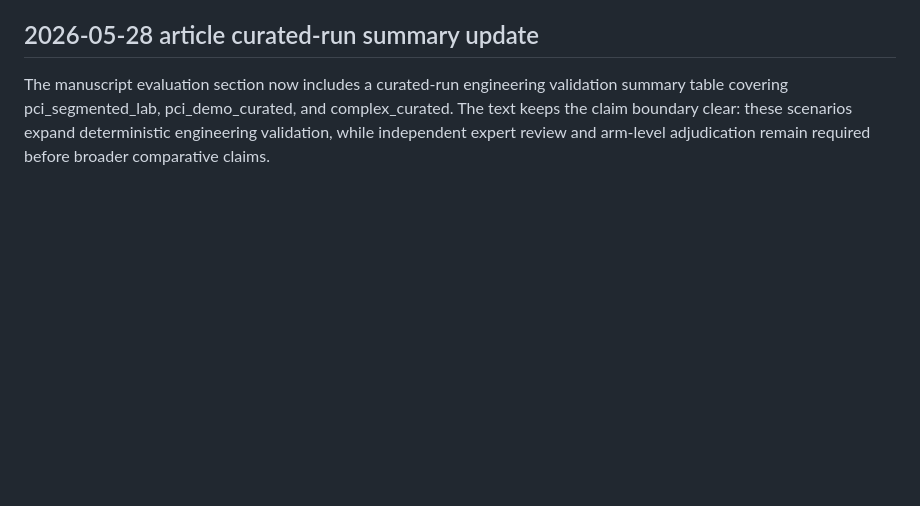
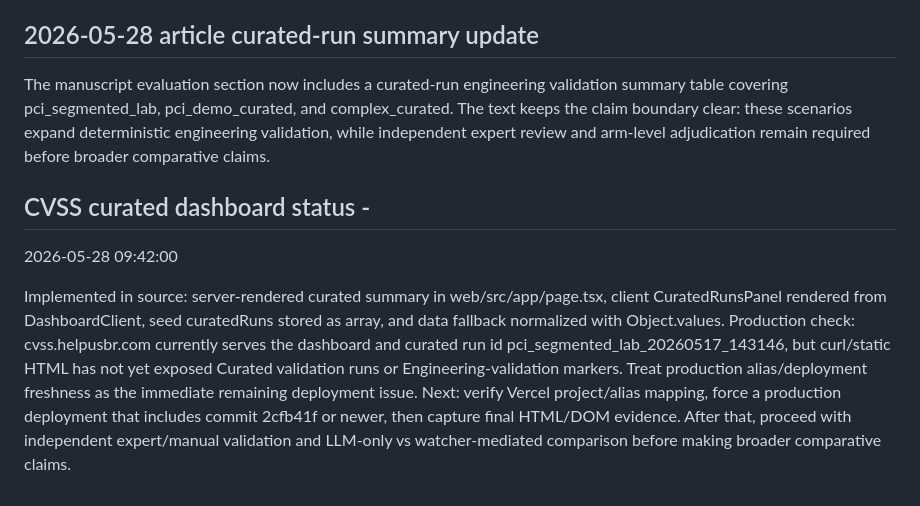
Before and after one commit to HelpUSA/cvss, a Markdown page: docs/CURRENT_HANDOFF.md, the part around the change. GitHub-like rendering; blank space fills up the shorter version.

Commit message:
Document CVSS curated dashboard deployment status

```diff
--- a/docs/CURRENT_HANDOFF.md
+++ b/docs/CURRENT_HANDOFF.md
@@ -135,3 +135,10 @@ The manuscript evaluation section now includes a curated-run engineering validat
 ## 2026-05-28 article curated-run summary update
 
 The manuscript evaluation section now includes a curated-run engineering validation summary table covering pci_segmented_lab, pci_demo_curated, and complex_curated. The text keeps the claim boundary clear: these scenarios expand deterministic engineering validation, while independent expert review and arm-level adjudication remain required before broader comparative claims.
+
+## CVSS curated dashboard status -
+2026-05-28 09:42:00
+
+Implemented in source: server-rendered curated summary in web/src/app/page.tsx, client CuratedRunsPanel rendered from DashboardClient, seed curatedRuns stored as array, and data fallback normalized with Object.values.
+Production check: cvss.helpusbr.com currently serves the dashboard and curated run id pci_segmented_lab_20260517_143146, but curl/static HTML has not yet exposed Curated validation runs or Engineering-validation markers. Treat production alias/deployment freshness as the immediate remaining deployment issue.
+Next: verify Vercel project/alias mapping, force a production deployment that includes commit 2cfb41f or newer, then capture final HTML/DOM evidence. After that, proceed with independent expert/manual validation and LLM-only vs watcher-mediated comparison before making broader comparative claims.
```
